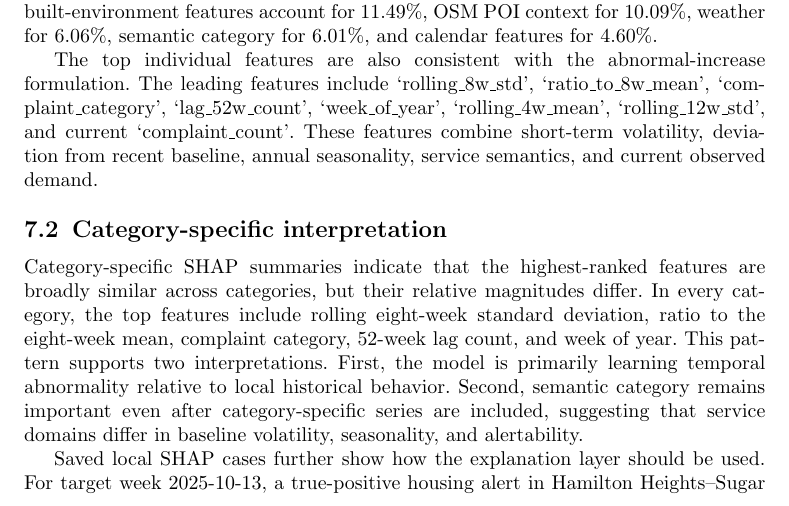
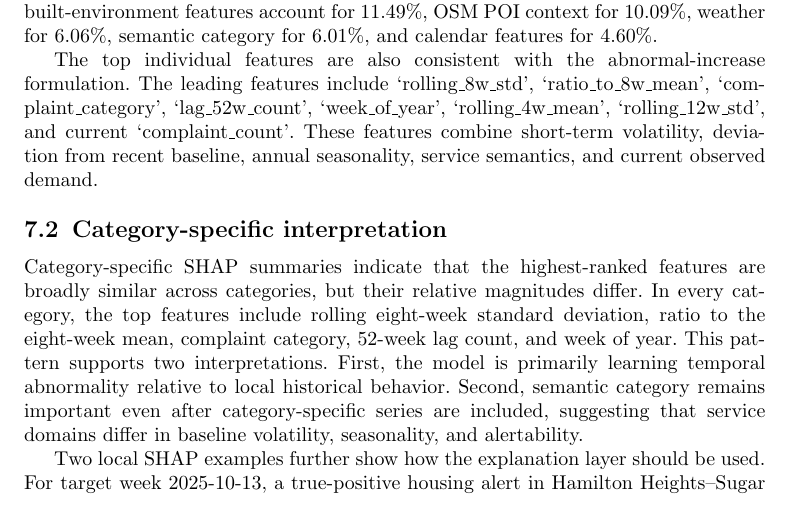
Before and after one commit to PhongLam26/SIMC_NYC, a LaTeX paper (paper_springer/main.tex): part of page 9 of 12, cut so that both start at the same text. Compiled offline with pdfLaTeX.

Commit message:
Polish reviewer release contact and SHAP wording

```diff
--- a/paper_springer/main.tex
+++ b/paper_springer/main.tex
@@ -282,7 +282,7 @@ The top individual features are also consistent with the abnormal-increase formu
 
 Category-specific SHAP summaries indicate that the highest-ranked features are broadly similar across categories, but their relative magnitudes differ. In every category, the top features include rolling eight-week standard deviation, ratio to the eight-week mean, complaint category, 52-week lag count, and week of year. This pattern supports two interpretations. First, the model is primarily learning temporal abnormality relative to local historical behavior. Second, semantic category remains important even after category-specific series are included, suggesting that service domains differ in baseline volatility, seasonality, and alertability.
 
-Saved local SHAP cases further show how the explanation layer should be used. For target week 2025-10-13, a true-positive housing alert in Hamilton Heights--Sugar Hill (score 0.903, predicted alert, true label 1) is pushed upward by history length, 52-week lag demand, and residential-lot features. For the same target week, a false-positive housing alert in Morrisania (score 0.834, predicted alert, true label 0) is pushed upward by category, ratio to the eight-week mean, one-week lag demand, the four-week rolling mean, and current complaint count. These examples illustrate why explanations should support analyst review rather than automatic action.
+Two local SHAP examples further show how the explanation layer should be used. For target week 2025-10-13, a true-positive housing alert in Hamilton Heights--Sugar Hill (score 0.903, predicted alert, true label 1) is pushed upward by history length, 52-week lag demand, and residential-lot features. For the same target week, a false-positive housing alert in Morrisania (score 0.834, predicted alert, true label 0) is pushed upward by category, ratio to the eight-week mean, one-week lag demand, the four-week rolling mean, and current complaint count. These examples illustrate why explanations should support analyst review rather than automatic action.
 
 The built-environment and POI contributions should be interpreted as contextual associations. PLUTO density or residential-area features may help distinguish neighborhoods with different housing-related demand dynamics, while POI entropy and named POI counts may reflect functional intensity or mixed-use conditions. These explanations do not prove that changing a POI or land-use feature would causally change 311 demand; they describe how the trained model uses observed context to estimate reported-demand risk.
 
```
Also changed, not shown: README.md, paper_springer/main.pdf.
